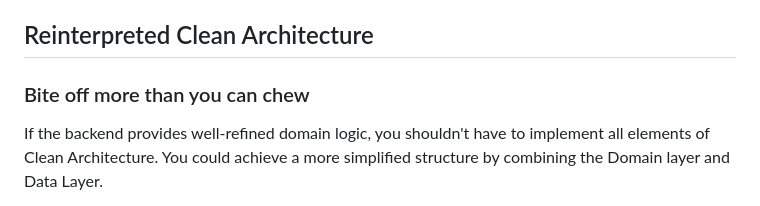
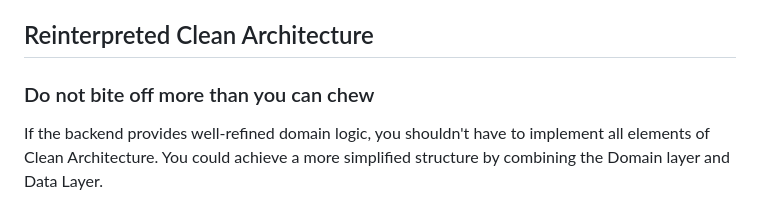
Before and after one commit to parrottkim/riverpod_clean_architecture_in_a_nutshell, a Markdown page: README.md, the part around the change. GitHub-like rendering.

```diff
--- a/README.md
+++ b/README.md
@@ -17,7 +17,7 @@ Flutter project for a sample app implementing key requirements suitable for prod
 - Routing
 
 ## Reinterpreted Clean Architecture
-### Bite off more than you can chew
+### Do not bite off more than you can chew
 
 If the backend provides well-refined domain logic, you shouldn't have to implement all elements of Clean Architecture.
 You could achieve a more simplified structure by combining the Domain layer and Data Layer.
```
